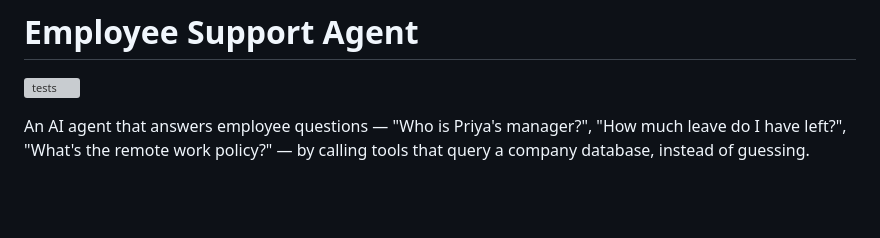
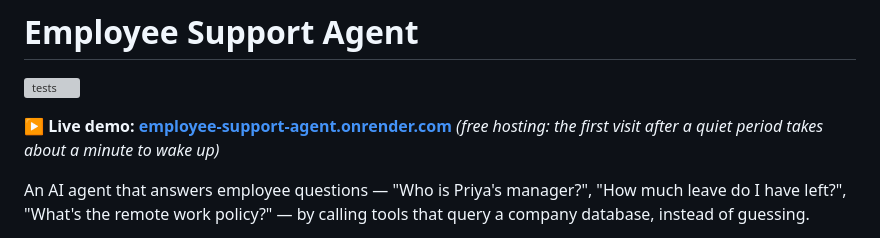
Before and after one commit to erakram/employee-support-agent, a Markdown page: README.md, the part around the change. GitHub-like rendering; blank space fills up the shorter version; grey boxes are pictures that could not be loaded.

Commit message:
Add live demo link to README
Co-Authored-By: Claude Opus 5.5 <noreply@anthropic.com>

```diff
--- a/README.md
+++ b/README.md
@@ -1,6 +1,9 @@
 # Employee Support Agent
 
 ![tests](https://github.com/erakram/employee-support-agent/actions/workflows/tests.yml/badge.svg)
+
+**▶ Live demo: [employee-support-agent.onrender.com](https://employee-support-agent.onrender.com/)**
+*(free hosting: the first visit after a quiet period takes about a minute to wake up)*
 
 An AI agent that answers employee questions — "Who is Priya's manager?", "How much leave do I have left?", "What's the remote work policy?" — by calling tools that query a company database, instead of guessing.
 
```
